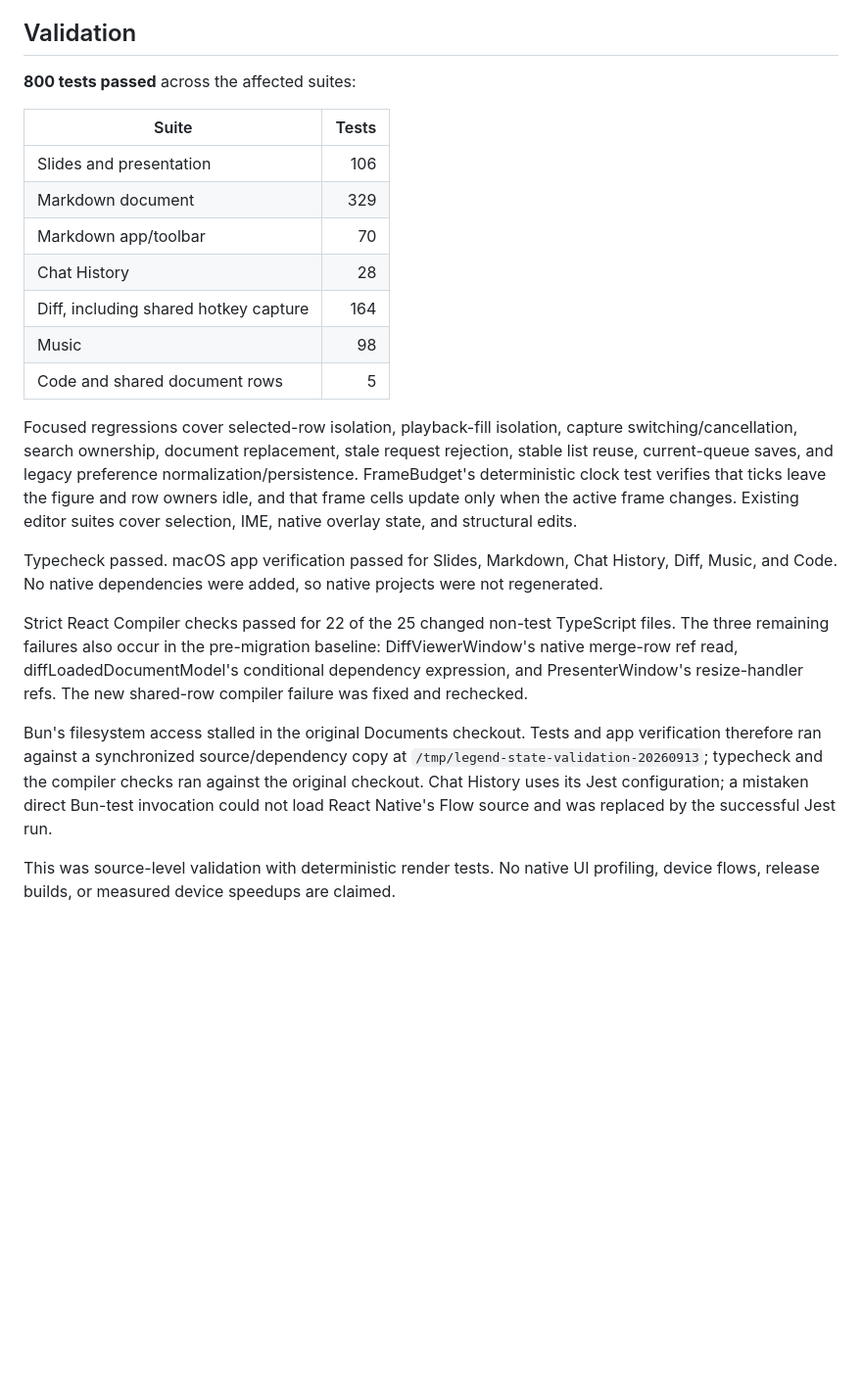
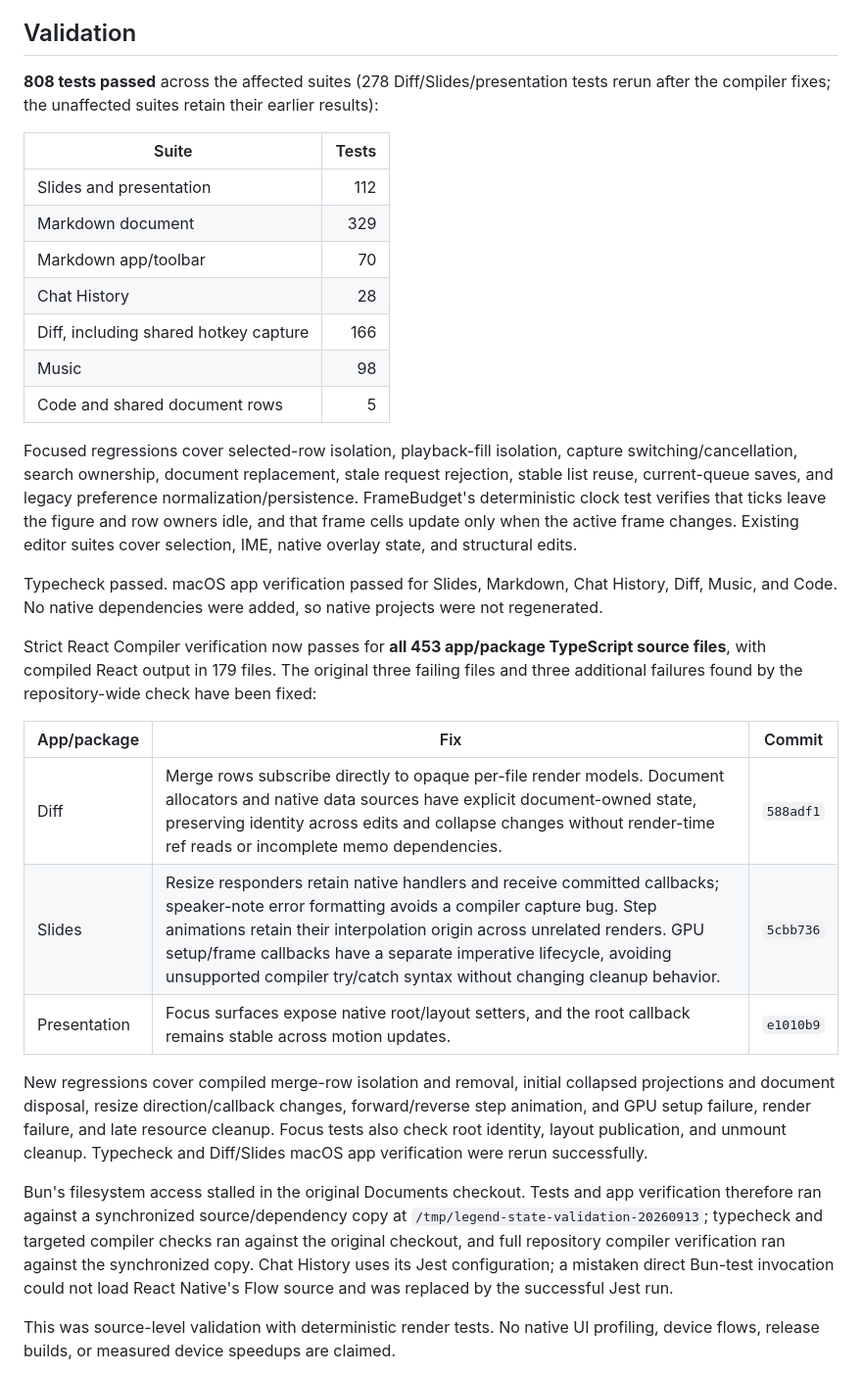
Before and after one commit to LegendApp/legend-apps, a Markdown page: docs/legend-state-migration-audit.md, the part around the change. Shown at 98% size. GitHub-like rendering; blank space fills up the shorter version.

Commit message:
docs: record full React Compiler verification and regression coverage

```diff
--- a/docs/legend-state-migration-audit.md
+++ b/docs/legend-state-migration-audit.md
@@ -33,15 +33,15 @@ The second virtualized-document commit fixes a compiler incompatibility found du
 
 ## Validation
 
-**800 tests passed** across the affected suites:
+**808 tests passed** across the affected suites (278 Diff/Slides/presentation tests rerun after the compiler fixes; the unaffected suites retain their earlier results):
 
 | Suite | Tests |
 | --- | ---: |
-| Slides and presentation | 106 |
+| Slides and presentation | 112 |
 | Markdown document | 329 |
 | Markdown app/toolbar | 70 |
 | Chat History | 28 |
-| Diff, including shared hotkey capture | 164 |
+| Diff, including shared hotkey capture | 166 |
 | Music | 98 |
 | Code and shared document rows | 5 |
 
@@ -49,9 +49,17 @@ Focused regressions cover selected-row isolation, playback-fill isolation, captu
 
 Typecheck passed. macOS app verification passed for Slides, Markdown, Chat History, Diff, Music, and Code. No native dependencies were added, so native projects were not regenerated.
 
-Strict React Compiler checks passed for 22 of the 25 changed non-test TypeScript files. The three remaining failures also occur in the pre-migration baseline: DiffViewerWindow's native merge-row ref read, diffLoadedDocumentModel's conditional dependency expression, and PresenterWindow's resize-handler refs. The new shared-row compiler failure was fixed and rechecked.
+Strict React Compiler verification now passes for **all 453 app/package TypeScript source files**, with compiled React output in 179 files. The original three failing files and three additional failures found by the repository-wide check have been fixed:
 
-Bun's filesystem access stalled in the original Documents checkout. Tests and app verification therefore ran against a synchronized source/dependency copy at `/tmp/legend-state-validation-20260913`; typecheck and the compiler checks ran against the original checkout. Chat History uses its Jest configuration; a mistaken direct Bun-test invocation could not load React Native's Flow source and was replaced by the successful Jest run.
+| App/package | Fix | Commit |
+| --- | --- | --- |
+| Diff | Merge rows subscribe directly to opaque per-file render models. Document allocators and native data sources have explicit document-owned state, preserving identity across edits and collapse changes without render-time ref reads or incomplete memo dependencies. | `588adf1` |
+| Slides | Resize responders retain native handlers and receive committed callbacks; speaker-note error formatting avoids a compiler capture bug. Step animations retain their interpolation origin across unrelated renders. GPU setup/frame callbacks have a separate imperative lifecycle, avoiding unsupported compiler try/catch syntax without changing cleanup behavior. | `5cbb736` |
+| Presentation | Focus surfaces expose native root/layout setters, and the root callback remains stable across motion updates. | `e1010b9` |
+
+New regressions cover compiled merge-row isolation and removal, initial collapsed projections and document disposal, resize direction/callback changes, forward/reverse step animation, and GPU setup failure, render failure, and late resource cleanup. Focus tests also check root identity, layout publication, and unmount cleanup. Typecheck and Diff/Slides macOS app verification were rerun successfully.
+
+Bun's filesystem access stalled in the original Documents checkout. Tests and app verification therefore ran against a synchronized source/dependency copy at `/tmp/legend-state-validation-20260913`; typecheck and targeted compiler checks ran against the original checkout, and full repository compiler verification ran against the synchronized copy. Chat History uses its Jest configuration; a mistaken direct Bun-test invocation could not load React Native's Flow source and was replaced by the successful Jest run.
 
 This was source-level validation with deterministic render tests. No native UI profiling, device flows, release builds, or measured device speedups are claimed.
 
```
